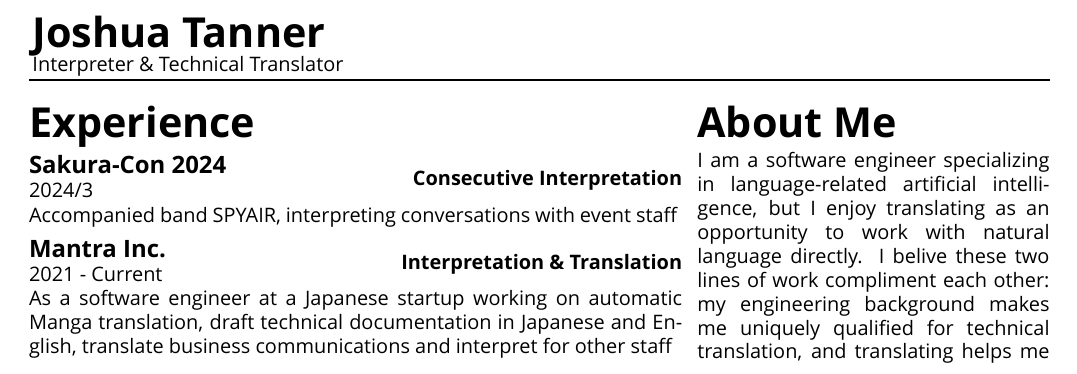
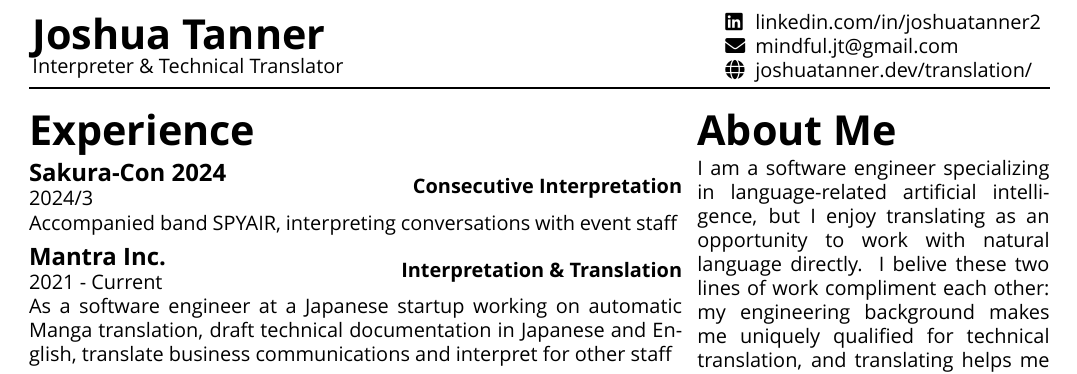
Before and after one commit to Mindful/resume, a LaTeX CV (interpreter_resume.tex, which reads content.tex): part of the page, cut at the place of the change. Compiled offline with XeLaTeX; a missing font is replaced by an installed copy or a similar font; a LaTeX package or settings file that is missing is left out.

Commit message:
add contact info

```diff
--- a/content.tex
+++ b/content.tex
@@ -29,10 +29,13 @@
 				#1
 			\end{minipage} &
 			\hfill\begin{tabular}{l@{\hspace{5pt}}l}
-				\iftoggle{pii}{\faPhone & \phonenumber \\
+				\faLinkedin & linkedin.com/in/joshuatanner2 \\
+				\iftoggle{pii}{
+				\faPhone & \phonenumber \\
 				\faEnvelope & \email \\
-				\faLinkedin & \linkedin \\
-				#2}{}
+				}{
+				\faEnvelope & mindful.jt@gmail.com \\
+				}#2
 			\end{tabular} 	\iftoggle{photo}{&
 			\begin{tabular}{@{}r@{}}
 					\begin{minipage}{.3\textwidth}
--- a/interpreter_resume.tex
+++ b/interpreter_resume.tex
@@ -21,7 +21,9 @@
 	}
 
 
-	\header{\mlt{Interpreter \& Technical Translator}{通訳者 \& 技術翻訳者}}{}
+	\header{\mlt{Interpreter \& Technical Translator}{通訳者 \& 技術翻訳者}}{
+		\faGlobe & joshuatanner.dev/translation/
+	}
 
 		% ------
 		% Core Resume
```
Also changed, not shown: resume.tex (+3 -2 lines), pdfs/interpreter_resume-nopii-nouseja.pdf, pdfs/interpreter_resume-nopii-useja.pdf, pdfs/resume-nopii-nouseja.pdf, pdfs/resume-nopii-useja.pdf.
